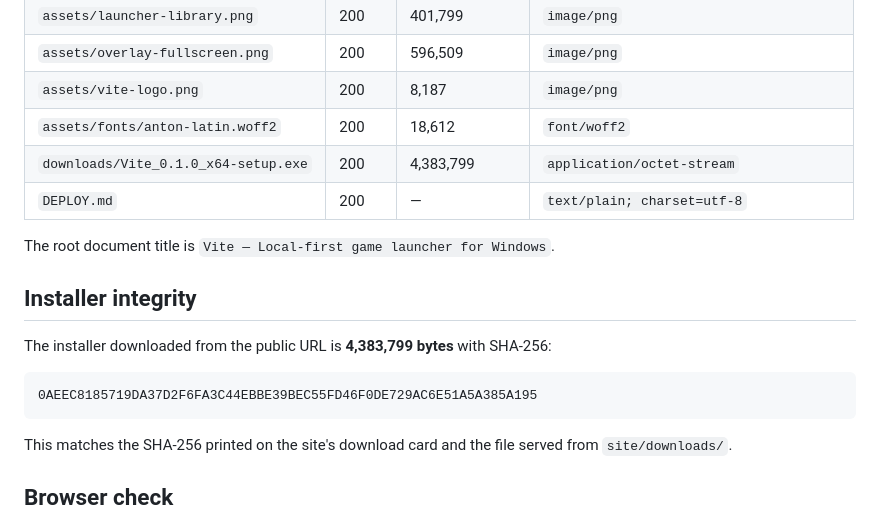
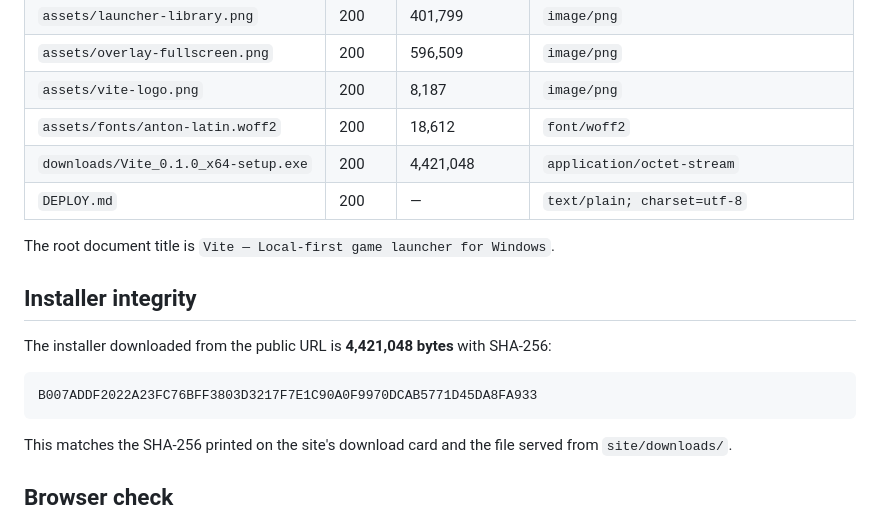
Before and after one commit to devynx/vite-launcher-site, a Markdown page: DEPLOY.md, the part around the change. Rendered like a GitHub page.

Commit message:
Refresh deployment verification

````diff
--- a/DEPLOY.md
+++ b/DEPLOY.md
@@ -23,17 +23,17 @@ Performed on 2026-10-19 against the public URL after the Pages build finished.
 | `assets/overlay-fullscreen.png` | 200 | 596,509 | `image/png` |
 | `assets/vite-logo.png` | 200 | 8,187 | `image/png` |
 | `assets/fonts/anton-latin.woff2` | 200 | 18,612 | `font/woff2` |
-| `downloads/Vite_0.1.0_x64-setup.exe` | 200 | 4,383,799 | `application/octet-stream` |
+| `downloads/Vite_0.1.0_x64-setup.exe` | 200 | 4,421,048 | `application/octet-stream` |
 | `DEPLOY.md` | 200 | — | `text/plain; charset=utf-8` |
 
 The root document title is `Vite — Local-first game launcher for Windows`.
 
 ## Installer integrity
 
-The installer downloaded from the public URL is **4,383,799 bytes** with SHA-256:
+The installer downloaded from the public URL is **4,421,048 bytes** with SHA-256:
 
 ```text
-0AEEC8185719DA37D2F6FA3C44EBBE39BEC55FD46F0DE729AC6E51A5A385A195
+B007ADDF2022A23FC76BFF3803D3217F7E1C90A0F9970DCAB5771D45DA8FA933
 ```
 
 This matches the SHA-256 printed on the site's download card and the file served from `site/downloads/`.
````
